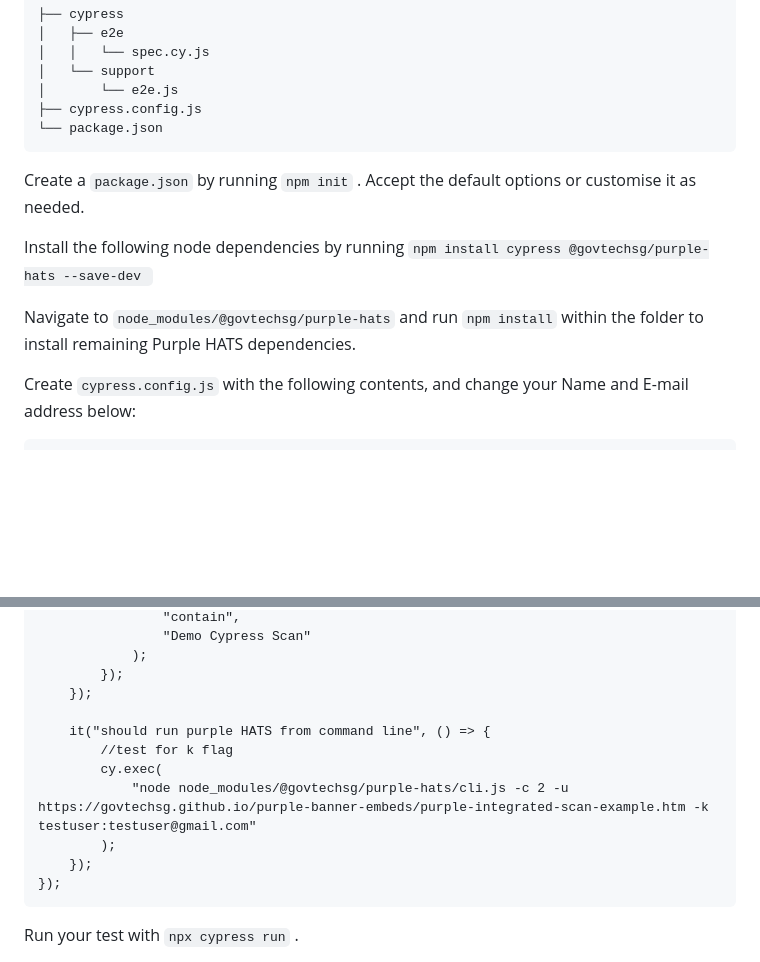
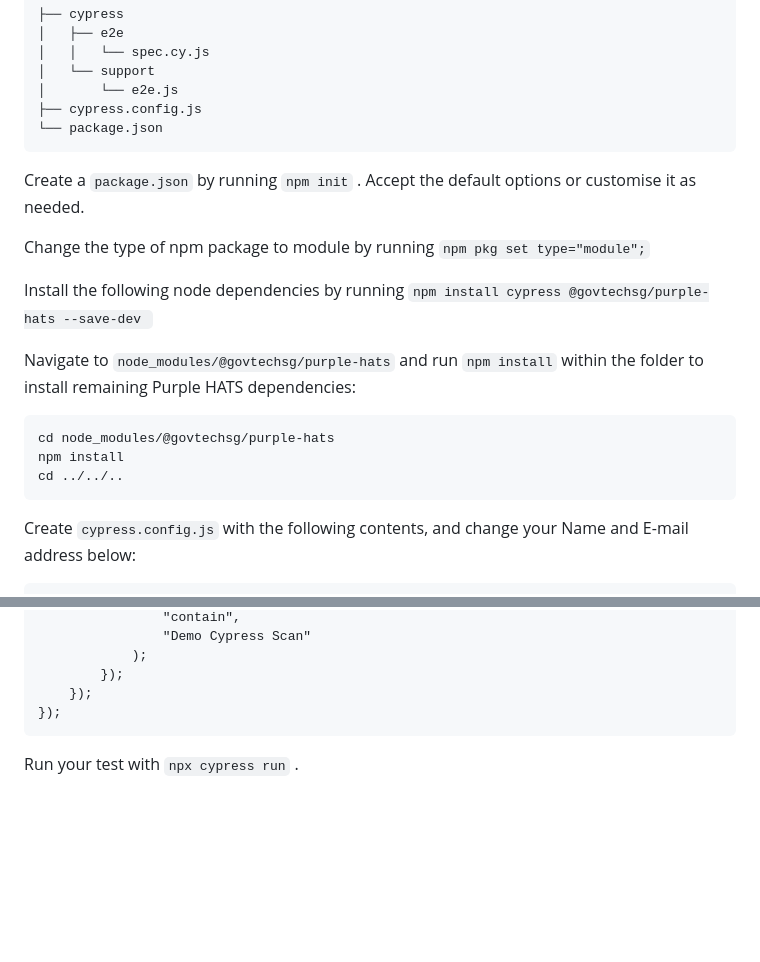
Before and after one commit to GovTechSG/purple-a11y, a Markdown page: INTEGRATION.md, 2 parts joined by grey strips. GitHub-like rendering; folded sections open; blank space fills up the shorter version.

Commit message:
Update Cypress test documentation for clarity

```diff
--- a/INTEGRATION.md
+++ b/INTEGRATION.md
@@ -55,9 +55,15 @@ We will be creating the following files in a demo Cypress project:
 
 Create a <code>package.json</code> by running <code>npm init</code> . Accept the default options or customise it as needed.
 
+Change the type of npm package to module by running <code>npm pkg set type="module";</code>
+
 Install the following node dependencies by running <code>npm install cypress @govtechsg/purple-hats --save-dev </code>
 
-Navigate to <code>node_modules/@govtechsg/purple-hats</code> and run <code>npm install</code> within the folder to install remaining Purple HATS dependencies.
+Navigate to <code>node_modules/@govtechsg/purple-hats</code> and run <code>npm install</code> within the folder to install remaining Purple HATS dependencies:
+
+    cd node_modules/@govtechsg/purple-hats
+    npm install
+    cd ../../..
 
 Create <code>cypress.config.js</code> with the following contents, and change your Name and E-mail address below:
 
@@ -139,13 +145,6 @@ Create <code>cypress/e2e/spec.cy.js</code> with the following contents:
                 );
             });
         });
-
-        it("should run purple HATS from command line", () => {
-            //test for k flag
-            cy.exec(
-                "node node_modules/@govtechsg/purple-hats/cli.js -c 2 -u https://govtechsg.github.io/purple-banner-embeds/purple-integrated-scan-example.htm -k testuser:testuser@gmail.com"
-            );
-        });
     });
 
 Run your test with <code>npx cypress run</code> .
```
